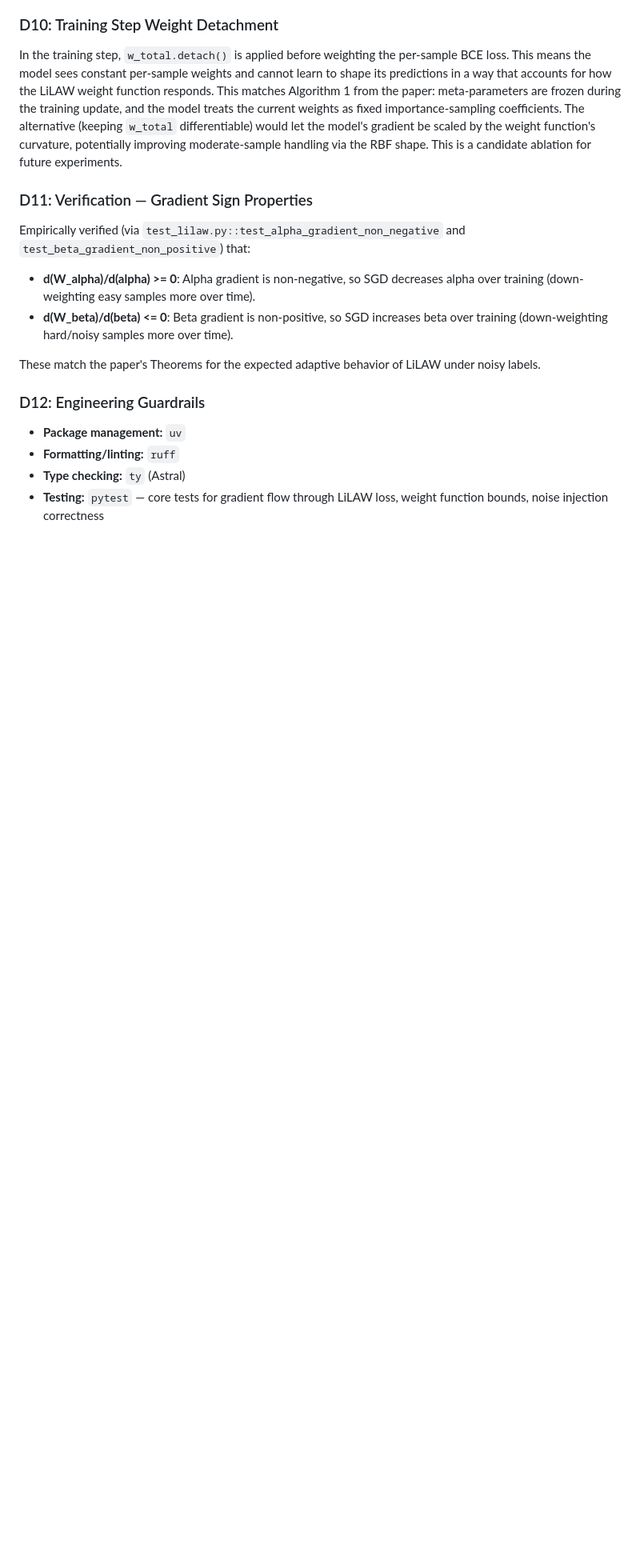
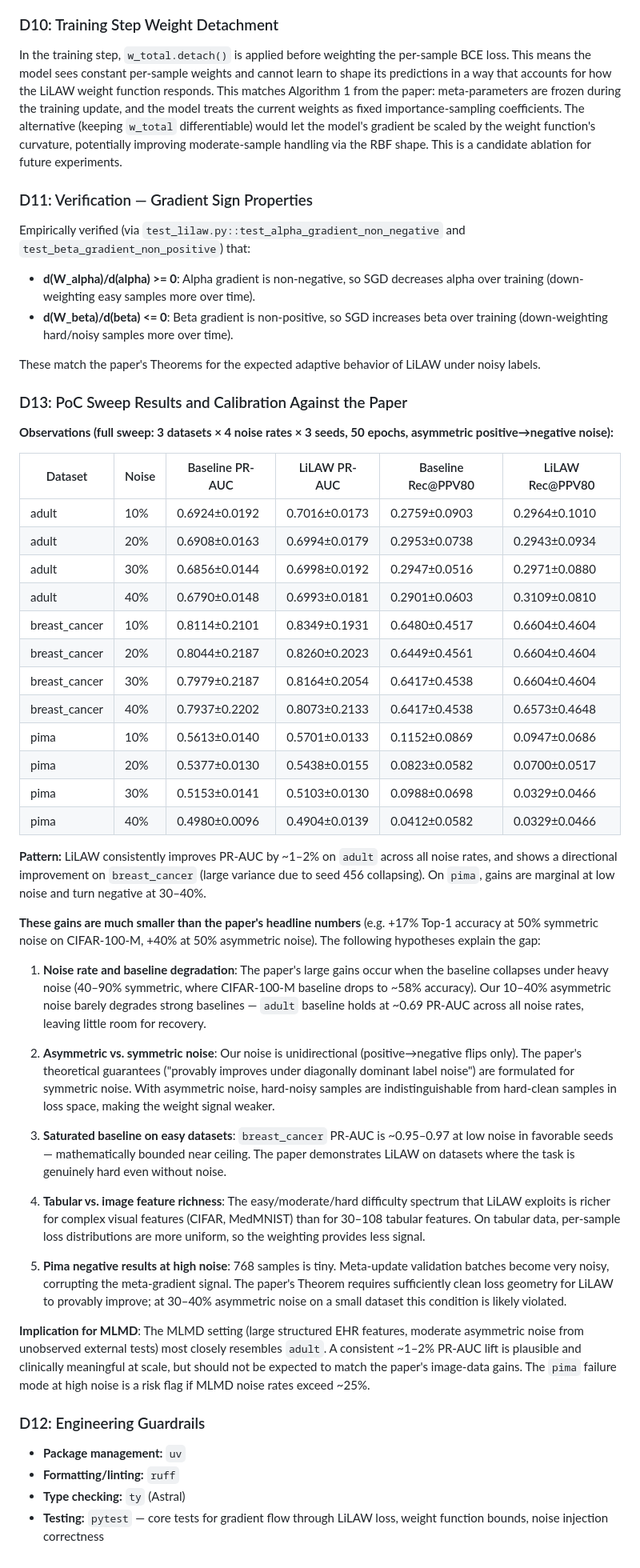
Before and after one commit to biswurmt/mlmd-noise, a Markdown page: lilaw-poc/DECISIONS.md, the part around the change. Shown at 80% size. Drawn GitHub-style; blank space fills up the shorter version.

Commit message:
docs(lilaw-poc): document sweep results and calibration against paper

```diff
--- a/lilaw-poc/DECISIONS.md
+++ b/lilaw-poc/DECISIONS.md
@@ -72,6 +72,41 @@ Empirically verified (via `test_lilaw.py::test_alpha_gradient_non_negative` and
 
 These match the paper's Theorems for the expected adaptive behavior of LiLAW under noisy labels.
 
+### D13: PoC Sweep Results and Calibration Against the Paper
+
+**Observations (full sweep: 3 datasets × 4 noise rates × 3 seeds, 50 epochs, asymmetric positive→negative noise):**
+
+| Dataset | Noise | Baseline PR-AUC | LiLAW PR-AUC | Baseline Rec@PPV80 | LiLAW Rec@PPV80 |
+|---|---|---|---|---|---|
+| adult | 10% | 0.6924±0.0192 | 0.7016±0.0173 | 0.2759±0.0903 | 0.2964±0.1010 |
+| adult | 20% | 0.6908±0.0163 | 0.6994±0.0179 | 0.2953±0.0738 | 0.2943±0.0934 |
+| adult | 30% | 0.6856±0.0144 | 0.6998±0.0192 | 0.2947±0.0516 | 0.2971±0.0880 |
+| adult | 40% | 0.6790±0.0148 | 0.6993±0.0181 | 0.2901±0.0603 | 0.3109±0.0810 |
+| breast_cancer | 10% | 0.8114±0.2101 | 0.8349±0.1931 | 0.6480±0.4517 | 0.6604±0.4604 |
+| breast_cancer | 20% | 0.8044±0.2187 | 0.8260±0.2023 | 0.6449±0.4561 | 0.6604±0.4604 |
+| breast_cancer | 30% | 0.7979±0.2187 | 0.8164±0.2054 | 0.6417±0.4538 | 0.6604±0.4604 |
+| breast_cancer | 40% | 0.7937±0.2202 | 0.8073±0.2133 | 0.6417±0.4538 | 0.6573±0.4648 |
+| pima | 10% | 0.5613±0.0140 | 0.5701±0.0133 | 0.1152±0.0869 | 0.0947±0.0686 |
+| pima | 20% | 0.5377±0.0130 | 0.5438±0.0155 | 0.0823±0.0582 | 0.0700±0.0517 |
+| pima | 30% | 0.5153±0.0141 | 0.5103±0.0130 | 0.0988±0.0698 | 0.0329±0.0466 |
+| pima | 40% | 0.4980±0.0096 | 0.4904±0.0139 | 0.0412±0.0582 | 0.0329±0.0466 |
+
+**Pattern:** LiLAW consistently improves PR-AUC by ~1–2% on `adult` across all noise rates, and shows a directional improvement on `breast_cancer` (large variance due to seed 456 collapsing). On `pima`, gains are marginal at low noise and turn negative at 30–40%.
+
+**These gains are much smaller than the paper's headline numbers** (e.g. +17% Top-1 accuracy at 50% symmetric noise on CIFAR-100-M, +40% at 50% asymmetric noise). The following hypotheses explain the gap:
+
+1. **Noise rate and baseline degradation**: The paper's large gains occur when the baseline collapses under heavy noise (40–90% symmetric, where CIFAR-100-M baseline drops to ~58% accuracy). Our 10–40% asymmetric noise barely degrades strong baselines — `adult` baseline holds at ~0.69 PR-AUC across all noise rates, leaving little room for recovery.
+
+2. **Asymmetric vs. symmetric noise**: Our noise is unidirectional (positive→negative flips only). The paper's theoretical guarantees ("provably improves under diagonally dominant label noise") are formulated for symmetric noise. With asymmetric noise, hard-noisy samples are indistinguishable from hard-clean samples in loss space, making the weight signal weaker.
+
+3. **Saturated baseline on easy datasets**: `breast_cancer` PR-AUC is ~0.95–0.97 at low noise in favorable seeds — mathematically bounded near ceiling. The paper demonstrates LiLAW on datasets where the task is genuinely hard even without noise.
+
+4. **Tabular vs. image feature richness**: The easy/moderate/hard difficulty spectrum that LiLAW exploits is richer for complex visual features (CIFAR, MedMNIST) than for 30–108 tabular features. On tabular data, per-sample loss distributions are more uniform, so the weighting provides less signal.
+
+5. **Pima negative results at high noise**: 768 samples is tiny. Meta-update validation batches become very noisy, corrupting the meta-gradient signal. The paper's Theorem requires sufficiently clean loss geometry for LiLAW to provably improve; at 30–40% asymmetric noise on a small dataset this condition is likely violated.
+
+**Implication for MLMD**: The MLMD setting (large structured EHR features, moderate asymmetric noise from unobserved external tests) most closely resembles `adult`. A consistent ~1–2% PR-AUC lift is plausible and clinically meaningful at scale, but should not be expected to match the paper's image-data gains. The `pima` failure mode at high noise is a risk flag if MLMD noise rates exceed ~25%.
+
 ### D12: Engineering Guardrails
 
 - **Package management:** `uv`
```
